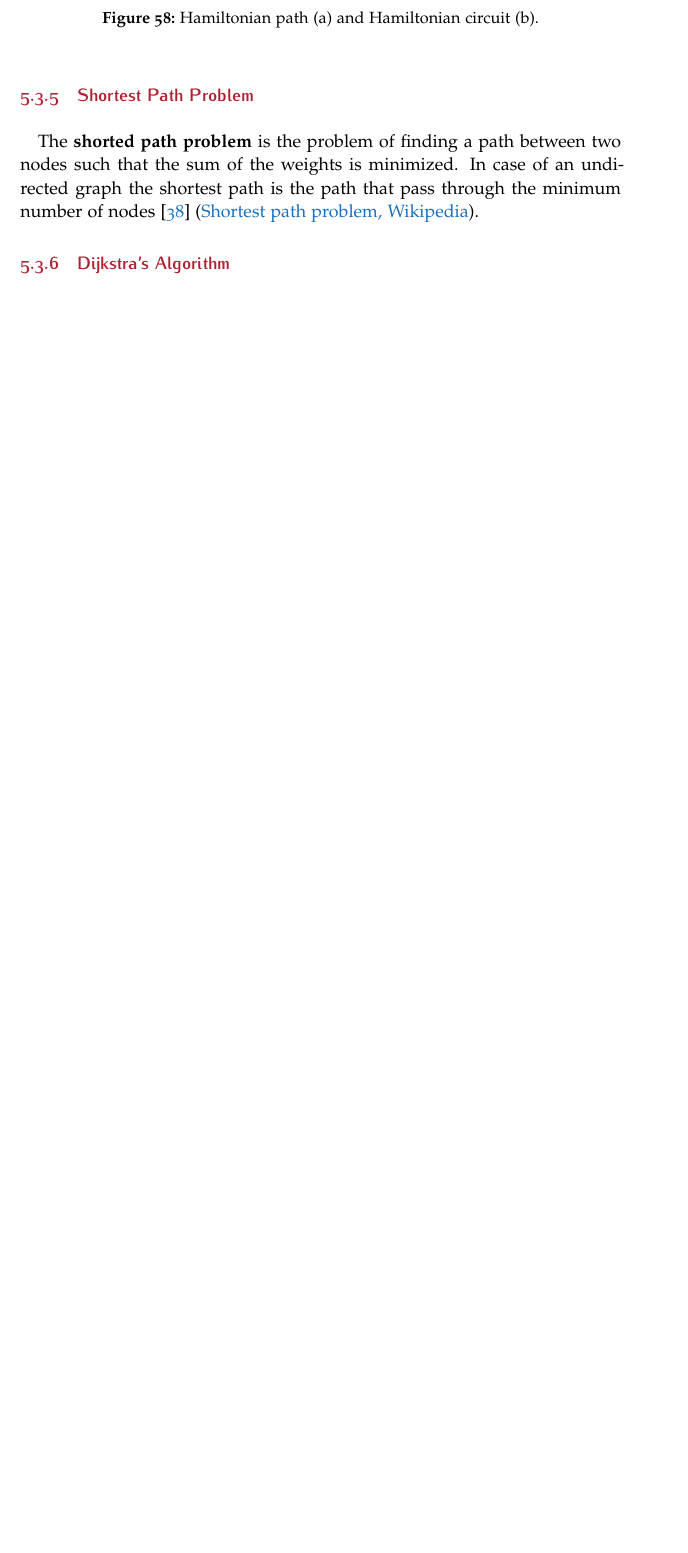
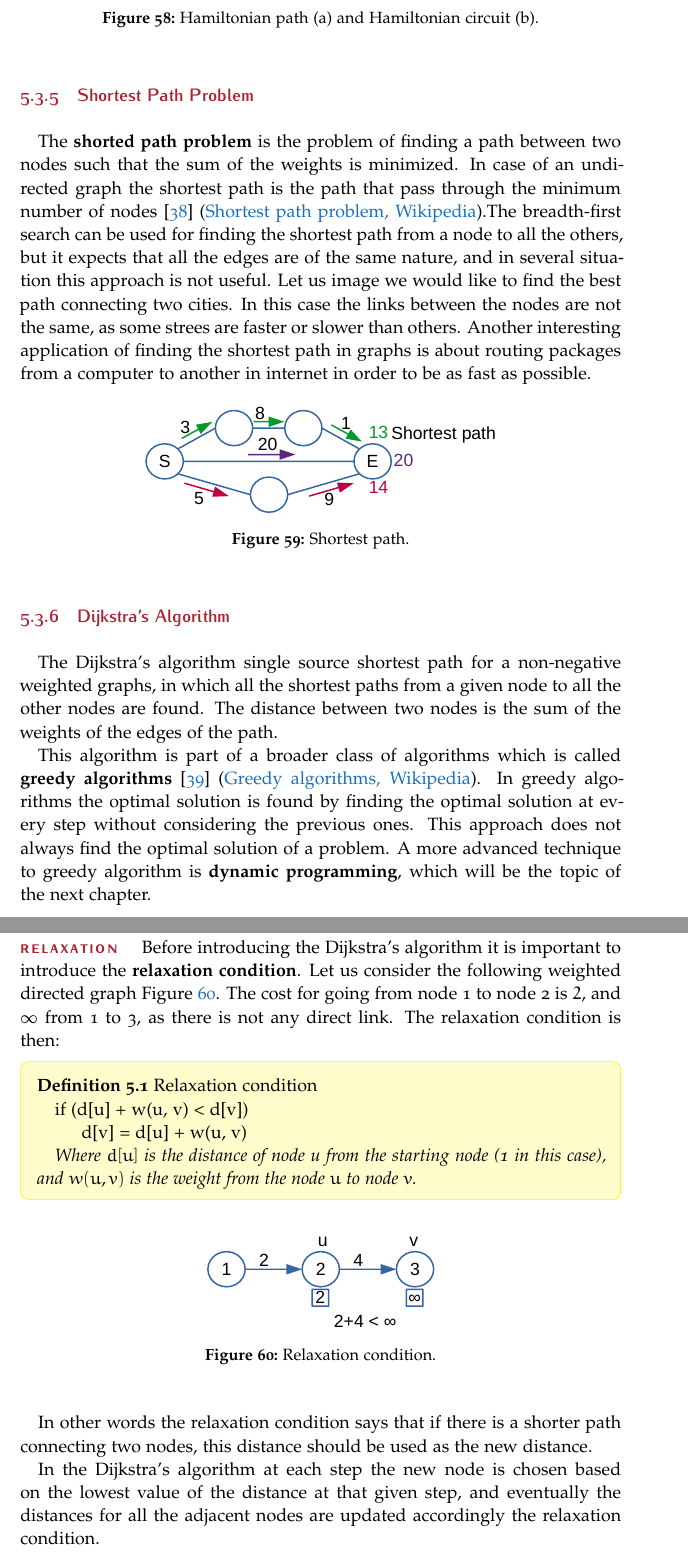
Before and after one commit to omarchehaimi/algorithms-notes, a LaTeX thesis (AlgorithmsNotes.tex, which reads bibliography.bib, chapters/graphs/graphs.tex): part of page 59 of 79 before the commit and two parts of pages 59 and 60 of 83 after it, the two joined at a grey line, cut so that both start at the same text, the shorter picture padded with empty space. The pictures show the PDF file AlgorithmsNotes.pdf that the author committed with the source.

Commit message:
Add the last chapter and work on graphs chp

```diff
--- a/bibliography.bib
+++ b/bibliography.bib
@@ -289,0 +292 @@
+	author = "Wikipedia",
@@ -289,0 +307,4 @@
+	title = "3.6 Dijkstra Algorithm - Single Source Shortest Path - Greedy Method",
+	url  = "https://www.youtube.com/watch?v=XB4MIexjvY0",
+	keywords = "graph, dijkstra's algorithm"
+}
--- a/chapters/graphs/graphs.tex
+++ b/chapters/graphs/graphs.tex
@@ -189,6 +189,56 @@ A \textbf{Hamiltonian path} (or \textbf{traceable path}) is a path in which all
 \end{figure}
 
 \subsection{Shortest Path Problem}
-The \textbf{shorted path problem} is the problem of finding a path between two nodes such that the sum of the weights is minimized. In case of an undirected graph the shortest path is the path that pass through the minimum number of nodes \cite{wikishortestpath} (\href{https://en.wikipedia.org/wiki/Hamiltonian_path}{Shortest path problem, Wikipedia}).
+The \textbf{shorted path problem} is the problem of finding a path between two nodes such that the sum of the weights is minimized. In case of an undirected graph the shortest path is the path that pass through the minimum number of nodes \cite{wikishortestpath} (\href{https://en.wikipedia.org/wiki/Shortest_path_problem}{Shortest path problem, Wikipedia}).The breadth-first search can be used for finding the shortest path from a node to all the others, but it expects that all the edges are of the same nature, and in several situation this approach is not useful. Let us image we would like to find the best path connecting two cities. In this case the links between the nodes are not the same, as some strees are faster or slower than others. Another interesting application of finding the shortest path in graphs is about routing packages from a computer to another in internet in order to be as fast as possible.
+
+\begin{figure}[H]
+	\begin{center}
+		\includegraphics[scale=.6]{chapters/graphs/images/graphs_11.pdf}
+		\caption[Shortest path.]{Shortest path.}
+		\label{graphs_11}
+	\end{center}
+\end{figure}
 
 \subsection{Dijkstra's Algorithm}
+The Dijkstra's algorithm single source shortest path for a non-negative weighted graphs, in which all the shortest paths from a given node to all the other nodes are found. The distance between two nodes is the sum of the weights of the edges of the path.
+
+This algorithm is part of a broader class of algorithms which is called \textbf{greedy algorithms} \cite{wikigreedy} (\href{https://en.wikipedia.org/wiki/Greedy_algorithm}{Greedy algorithms, Wikipedia}). In greedy algorithms the optimal solution is found by finding the optimal solution at every step without considering the previous ones. This approach does not always find the optimal solution of a problem. A more advanced technique to greedy algorithm is \textbf{dynamic programming}, which will be the topic of the next chapter.
+
+\paragraph{Relaxation}
+Before introducing the Dijkstra's algorithm it is important to introduce the \textbf{relaxation condition}. Let us consider the following weighted directed graph Figure \ref{graphs_12}. The cost for going from node 1 to node 2 is \(2\), and \(\infty\) from 1 to 3, as there is not any direct link. The relaxation condition is then:
+
+\begin{definition}[Relaxation condition]
+\enspace \enspace \textnormal{if (d[u] + w(u, v) < d[v])}
+
+\enspace \enspace \enspace     \textnormal{d[v] = d[u] + w(u, v)}
+
+Where \(d[u]\) is the distance of node u from the starting node (1 in this case), and \(w(u, v)\) is the weight from the node \(u\) to node \(v\).
+\end{definition}
+
+\begin{figure}[H]
+	\begin{center}
+		\includegraphics[scale=.6]{chapters/graphs/images/graphs_12.pdf}
+		\caption[Relaxation condition.]{Relaxation condition.}
+		\label{graphs_12}
+	\end{center}
+\end{figure}
+
+In other words the relaxation condition says that if there is a shorter path connecting two nodes, this distance should be used as the new distance.
+
+In the Dijkstra's algorithm at each step the new node is chosen based on the lowest value of the distance at that given step, and eventually the distances for all the adjacent nodes are updated accordingly the relaxation condition.
+
+Let us consider the following graph Figure \ref{graphs_13}, and let us start from the node 1 \cite{dijkstraexplaination}.
+
+\begin{figure}[H]
+	\begin{center}
+		\includegraphics[scale=.6]{chapters/graphs/images/graphs_13.pdf}
+		\caption[Dijkstra's algorithms example.]{Dijkstra's algorithm example.}
+		\label{graphs_13}
+	\end{center}
+\end{figure}
+
+For describing how the algorithm works we use the following table. At every step a new raw is added, and at the first one the table looks like the following:
+
+\begin{table}[H]
+\centering
+\begin{tabular}{ l | c | c | c | c | c }
@@ -194,0 +248,10 @@ The \textbf{shorted path problem} is the problem of finding a path between two n
+\end{tabular}
+\end{table}
+
+All the nodes are listed as columns, and all the distances from the node 1 to all the others are reported in the table. The nodes 5 and 6 do not have any directed link to the node 1, then their distance is infinity. Once listed all the distances the node with the lowest one is selected: at the first step it is the node 4.
+
+For second step all the distances of the adjacent nodes to 4 (in this case only for node 5) are updated except for the ones previously selected as the lowest. Once updated all the distances the process is repeated again, and the node with the lowest one is chosen (node 5 in this case).
+
+\begin{table}[H]
+\centering
+\begin{tabular}{ l | c | c | c | c | c }
@@ -194,0 +263,4 @@ The \textbf{shorted path problem} is the problem of finding a path between two n
+\end{tabular}
+\end{table}
+
+The process is repeated again: all the distances of the nodes adjacent to 5 are updated (in this case only the distance to node 2 (\(25+20\))).
```
Also changed, not shown: AlgorithmsNotes.tex (+1 -0 lines), chapters/appendix/appgraphs/appgraphs.tex (+2 -0 lines), chapters/dynamicprogramming/dynamicprogramming.tex (added, +5 -0 lines), settings/classicthesis-config.tex (+5 -0 lines), AlgorithmsNotes.pdf, chapters/graphs/images/graphs_11.pdf, chapters/graphs/images/graphs_12.pdf (added), chapters/graphs/images/graphs_13.pdf (added), bibliography.bib (18 more changed lines), chapters/graphs/graphs.tex (10 more changed lines), 9 other files.
